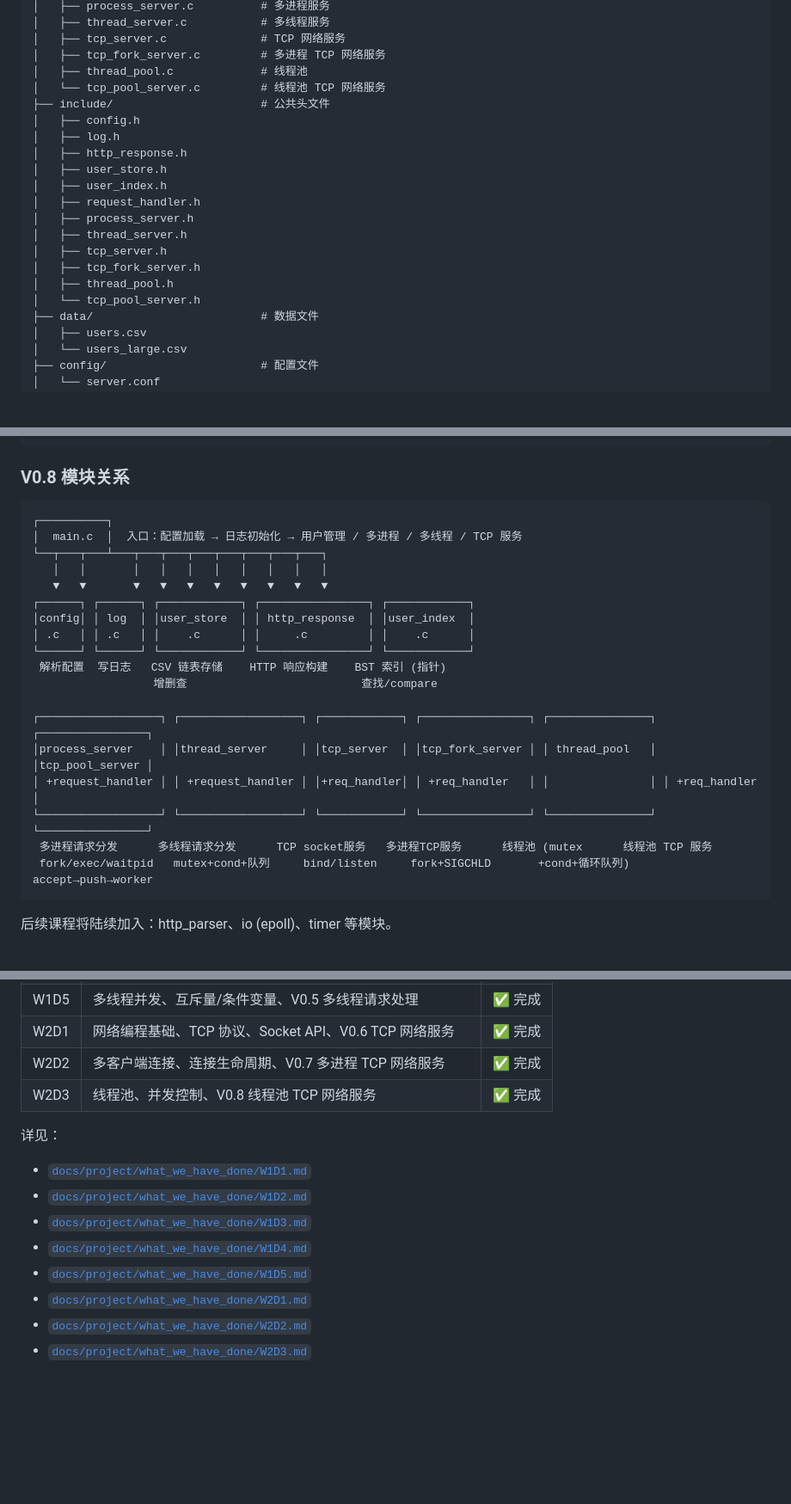
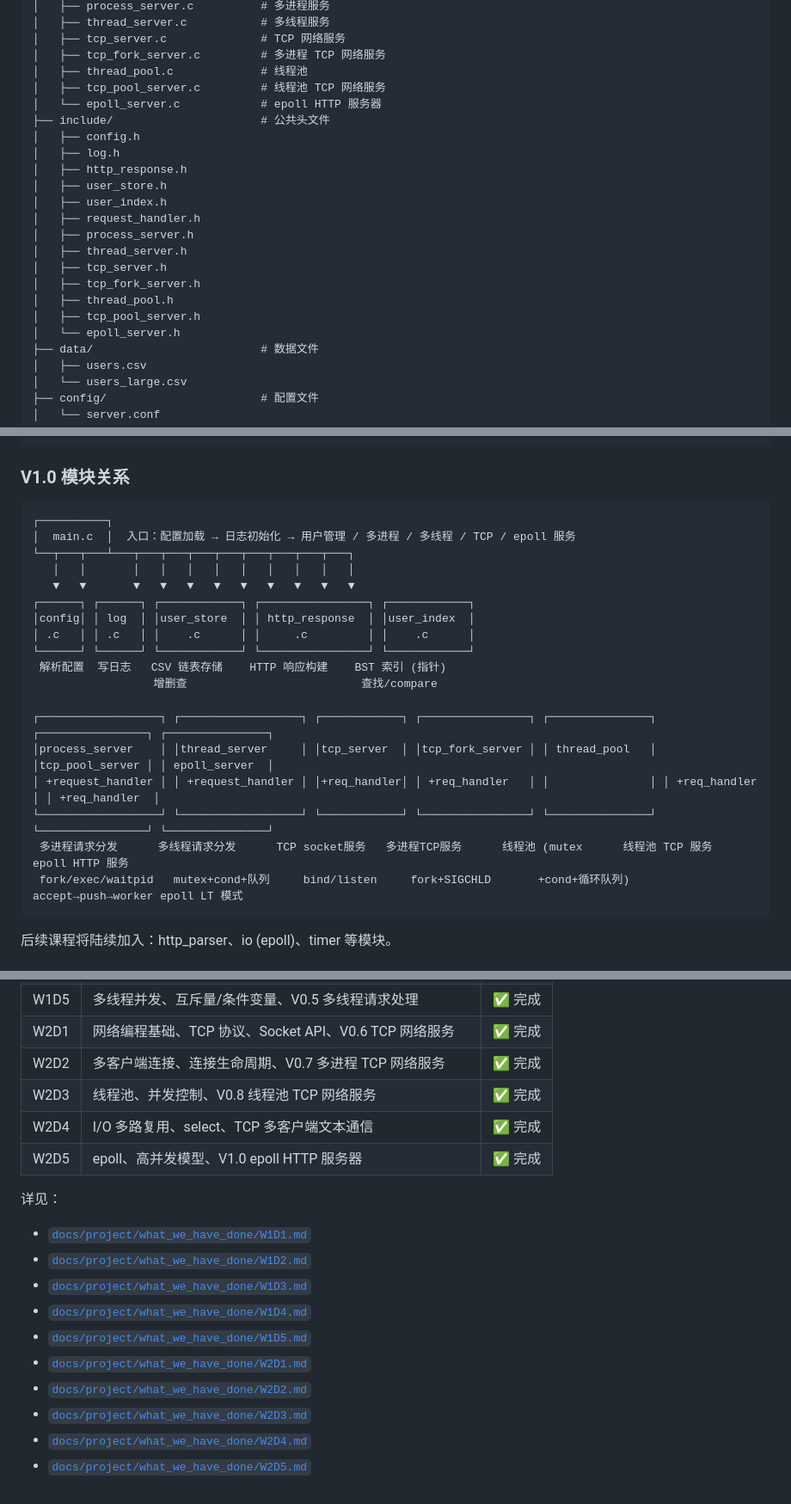
Before and after one commit to fishandrice000000/CWebServer, a Markdown page: README.md, 3 parts joined by grey strips. Shown at 86% size. Drawn GitHub-style; blank space fills up the shorter version.

Commit message:
README.md: 更新了day09/10内容

````diff
--- a/README.md
+++ b/README.md
@@ -23,7 +23,8 @@ CWebServer/
 │   ├── tcp_server.c              # TCP 网络服务
 │   ├── tcp_fork_server.c         # 多进程 TCP 网络服务
 │   ├── thread_pool.c             # 线程池
-│   └── tcp_pool_server.c         # 线程池 TCP 网络服务
+│   ├── tcp_pool_server.c         # 线程池 TCP 网络服务
+│   └── epoll_server.c            # epoll HTTP 服务器
 ├── include/                      # 公共头文件
 │   ├── config.h
 │   ├── log.h
@@ -36,7 +37,8 @@ CWebServer/
 │   ├── tcp_server.h
 │   ├── tcp_fork_server.h
 │   ├── thread_pool.h
-│   └── tcp_pool_server.h
+│   ├── tcp_pool_server.h
+│   └── epoll_server.h
 ├── data/                         # 数据文件
 │   ├── users.csv
 │   └── users_large.csv
@@ -82,14 +84,14 @@ CWebServer/
 └── README.md
 ```
 
-### V0.8 模块关系
+### V1.0 模块关系
 
 ```text
 ┌──────────┐
-│  main.c  │  入口：配置加载 → 日志初始化 → 用户管理 / 多进程 / 多线程 / TCP 服务
-└──┬───┬───┴───┬───┬───┬───┬───┬───┬───┬───┐
-   │   │       │   │   │   │   │   │   │   │
-   ▼   ▼       ▼   ▼   ▼   ▼   ▼   ▼   ▼   ▼
+│  main.c  │  入口：配置加载 → 日志初始化 → 用户管理 / 多进程 / 多线程 / TCP / epoll 服务
+└──┬───┬───┴───┬───┬───┬───┬───┬───┬───┬───┬───┐
+   │   │       │   │   │   │   │   │   │   │   │
+   ▼   ▼       ▼   ▼   ▼   ▼   ▼   ▼   ▼   ▼   ▼
 ┌──────┐ ┌──────┐ ┌────────────┐ ┌────────────────┐ ┌────────────┐
 │config│ │ log  │ │user_store  │ │ http_response  │ │user_index  │
 │ .c   │ │ .c   │ │    .c      │ │     .c         │ │    .c      │
@@ -97,12 +99,12 @@ CWebServer/
  解析配置  写日志   CSV 链表存储    HTTP 响应构建    BST 索引 (指针)
                   增删查                          查找/compare
 
-┌──────────────────┐ ┌──────────────────┐ ┌────────────┐ ┌────────────────┐ ┌───────────────┐ ┌────────────────┐
-│process_server    │ │thread_server     │ │tcp_server  │ │tcp_fork_server │ │ thread_pool   │ │tcp_pool_server │
-│ +request_handler │ │ +request_handler │ │+req_handler│ │ +req_handler   │ │               │ │ +req_handler   │
-└──────────────────┘ └──────────────────┘ └────────────┘ └────────────────┘ └───────────────┘ └────────────────┘
- 多进程请求分发      多线程请求分发      TCP socket服务   多进程TCP服务      线程池 (mutex      线程池 TCP 服务
- fork/exec/waitpid   mutex+cond+队列     bind/listen     fork+SIGCHLD       +cond+循环队列)    accept→push→worker
+┌──────────────────┐ ┌──────────────────┐ ┌────────────┐ ┌────────────────┐ ┌───────────────┐ ┌────────────────┐ ┌───────────────┐
+│process_server    │ │thread_server     │ │tcp_server  │ │tcp_fork_server │ │ thread_pool   │ │tcp_pool_server │ │ epoll_server  │
+│ +request_handler │ │ +request_handler │ │+req_handler│ │ +req_handler   │ │               │ │ +req_handler   │ │ +req_handler  │
+└──────────────────┘ └──────────────────┘ └────────────┘ └────────────────┘ └───────────────┘ └────────────────┘ └───────────────┘
+ 多进程请求分发      多线程请求分发      TCP socket服务   多进程TCP服务      线程池 (mutex      线程池 TCP 服务   epoll HTTP 服务
+ fork/exec/waitpid   mutex+cond+队列     bind/listen     fork+SIGCHLD       +cond+循环队列)    accept→push→worker epoll LT 模式
 ```
 
 后续课程将陆续加入：http_parser、io (epoll)、timer 等模块。
@@ -171,6 +176,8 @@ make clean
 | W2D1 | 网络编程基础、TCP 协议、Socket API、V0.6 TCP 网络服务 | ✅ 完成 |
 | W2D2 | 多客户端连接、连接生命周期、V0.7 多进程 TCP 网络服务 | ✅ 完成 |
 | W2D3 | 线程池、并发控制、V0.8 线程池 TCP 网络服务 | ✅ 完成 |
+| W2D4 | I/O 多路复用、select、TCP 多客户端文本通信 | ✅ 完成 |
+| W2D5 | epoll、高并发模型、V1.0 epoll HTTP 服务器 | ✅ 完成 |
 
 详见：
 - [`docs/project/what_we_have_done/W1D1.md`](docs/project/what_we_have_done/W1D1.md)
@@ -181,3 +188,5 @@ make clean
 - [`docs/project/what_we_have_done/W2D1.md`](docs/project/what_we_have_done/W2D1.md)
 - [`docs/project/what_we_have_done/W2D2.md`](docs/project/what_we_have_done/W2D2.md)
 - [`docs/project/what_we_have_done/W2D3.md`](docs/project/what_we_have_done/W2D3.md)
+- [`docs/project/what_we_have_done/W2D4.md`](docs/project/what_we_have_done/W2D4.md)
+- [`docs/project/what_we_have_done/W2D5.md`](docs/project/what_we_have_done/W2D5.md)
````
Also changed, not shown: other parts of README.md (+3 -0 lines).
